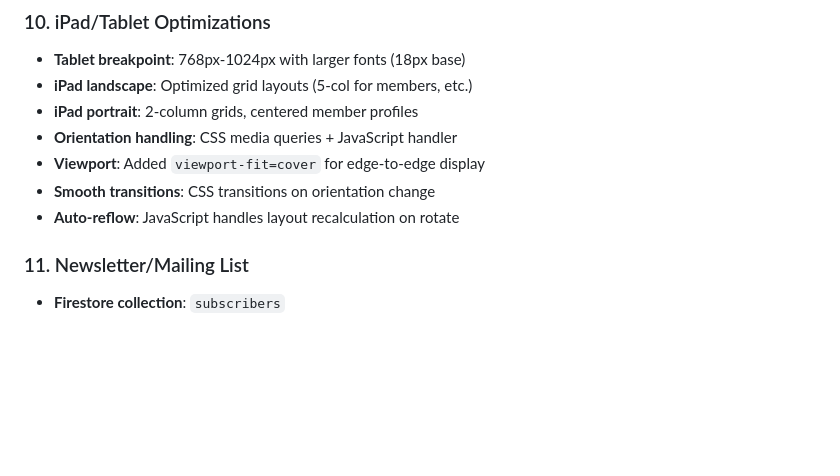
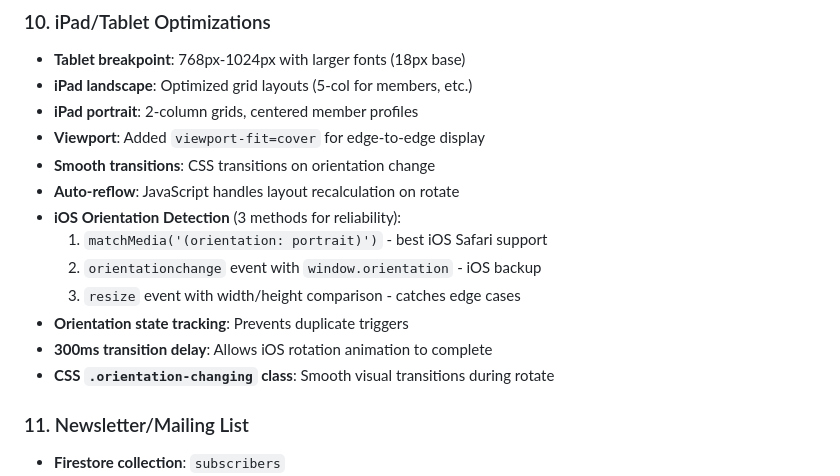
Before and after one commit to wrightbrent/Nectar-band-website, a Markdown page: WEBSITE-REDESIGN-PLAN.md, the part around the change. Rendered like a GitHub page; blank space fills up the shorter version.

Commit message:
Update docs with iOS orientation detection details
Co-Authored-By: Claude Opus 4.5 <noreply@anthropic.com>

```diff
--- a/WEBSITE-REDESIGN-PLAN.md
+++ b/WEBSITE-REDESIGN-PLAN.md
@@ -185,10 +185,16 @@ D:\claude-site\
 - **Tablet breakpoint**: 768px-1024px with larger fonts (18px base)
 - **iPad landscape**: Optimized grid layouts (5-col for members, etc.)
 - **iPad portrait**: 2-column grids, centered member profiles
-- **Orientation handling**: CSS media queries + JavaScript handler
 - **Viewport**: Added `viewport-fit=cover` for edge-to-edge display
 - **Smooth transitions**: CSS transitions on orientation change
 - **Auto-reflow**: JavaScript handles layout recalculation on rotate
+- **iOS Orientation Detection** (3 methods for reliability):
+  1. `matchMedia('(orientation: portrait)')` - best iOS Safari support
+  2. `orientationchange` event with `window.orientation` - iOS backup
+  3. `resize` event with width/height comparison - catches edge cases
+- **Orientation state tracking**: Prevents duplicate triggers
+- **300ms transition delay**: Allows iOS rotation animation to complete
+- **CSS `.orientation-changing` class**: Smooth visual transitions during rotate
 
 ### 11. Newsletter/Mailing List
 - **Firestore collection**: `subscribers`
```
